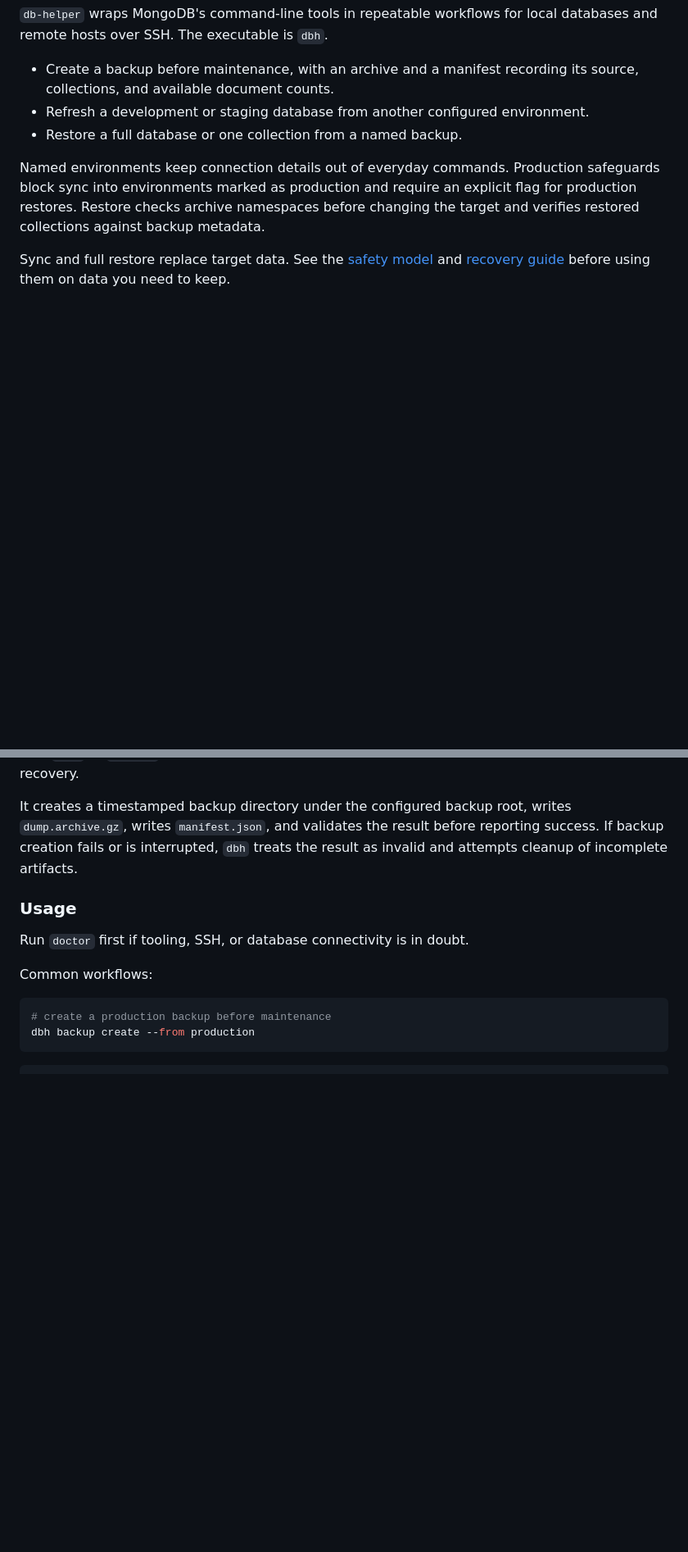
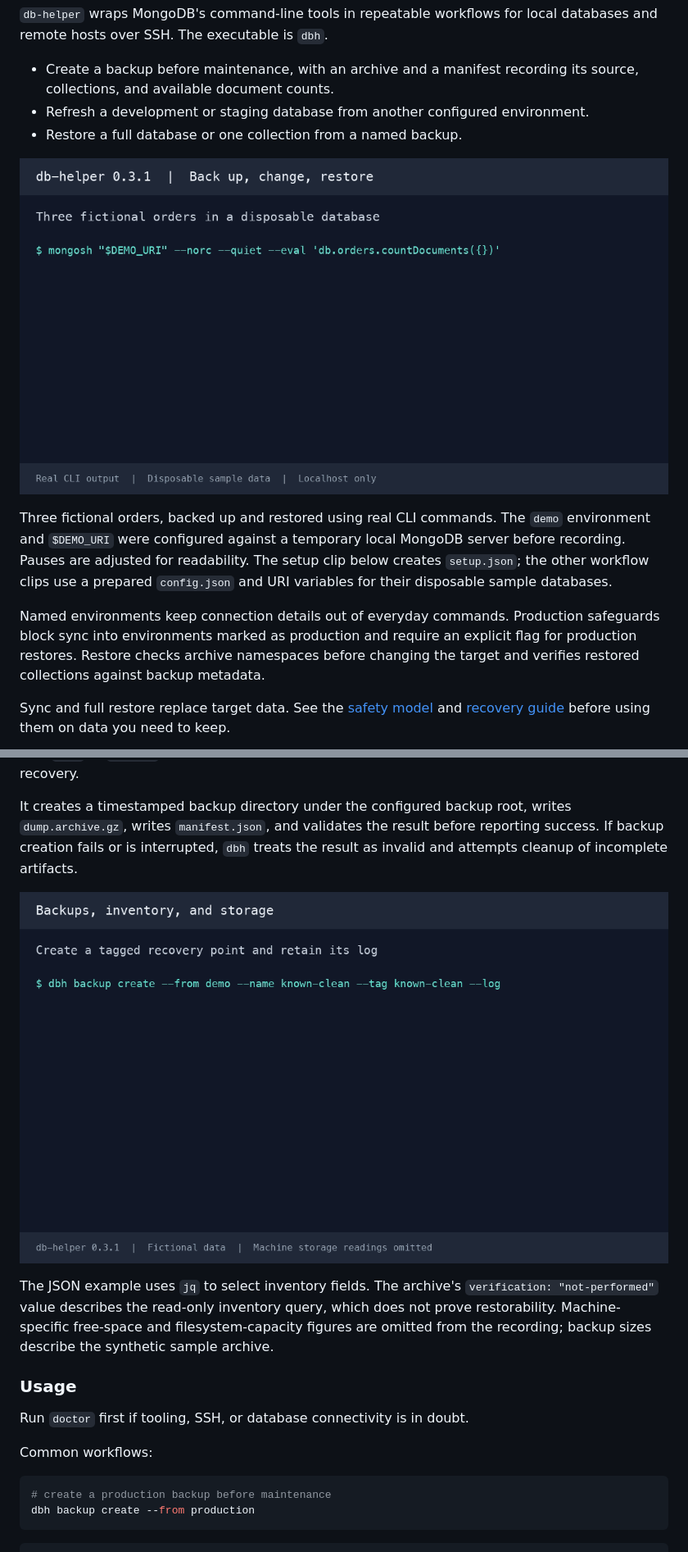
Before and after one commit to dodefey/db-helper, a Markdown page: README.md, 2 parts joined by grey strips. Shown at 82% size. GitHub-like rendering; pictures changed too: docs/assets/backup-catalog.gif (added), docs/assets/backup-restore.gif (added); blank space fills up the shorter version.

Commit message:
Add disposable workflow recordings to README

```diff
--- a/README.md
+++ b/README.md
@@ -10,6 +10,14 @@ databases and remote hosts over SSH. The executable is `dbh`.
   its source, collections, and available document counts.
 - Refresh a development or staging database from another configured environment.
 - Restore a full database or one collection from a named backup.
+
+![Terminal recording: back up three sample orders, delete them, and restore all three.](https://raw.githubusercontent.com/dodefey/db-helper/main/docs/assets/backup-restore.gif)
+
+Three fictional orders, backed up and restored using real CLI commands. The
+`demo` environment and `$DEMO_URI` were configured against a temporary local
+MongoDB server before recording. Pauses are adjusted for readability.
+The setup clip below creates `setup.json`; the other workflow clips use a
+prepared `config.json` and URI variables for their disposable sample databases.
 
 Named environments keep connection details out of everyday commands. Production
 safeguards block sync into environments marked as production and require an
@@ -365,6 +380,14 @@ Global flags:
 
 It creates a timestamped backup directory under the configured backup root, writes `dump.archive.gz`, writes `manifest.json`, and validates the result before reporting success. If backup creation fails or is interrupted, `dbh` treats the result as invalid and attempts cleanup of incomplete artifacts.
 
+![Backup recording: create a tagged backup with a retained log, list and inspect it, check storage, and query JSON inventory.](https://raw.githubusercontent.com/dodefey/db-helper/main/docs/assets/backup-catalog.gif)
+
+The JSON example uses `jq` to select inventory fields. The archive's
+`verification: "not-performed"` value describes the read-only inventory query,
+which does not prove restorability.
+Machine-specific free-space and filesystem-capacity figures are omitted from the
+recording; backup sizes describe the synthetic sample archive.
+
 ### Usage
 
 Run `doctor` first if tooling, SSH, or database connectivity is in doubt.
```
Also changed, not shown: other parts of README.md (+27 -0 lines), CHANGELOG.md (+2 -0 lines), docs/assets/recovery-safeguards.gif (added), docs/assets/restore.gif (added), docs/assets/setup-config.gif (added), docs/assets/sync.gif (added).
